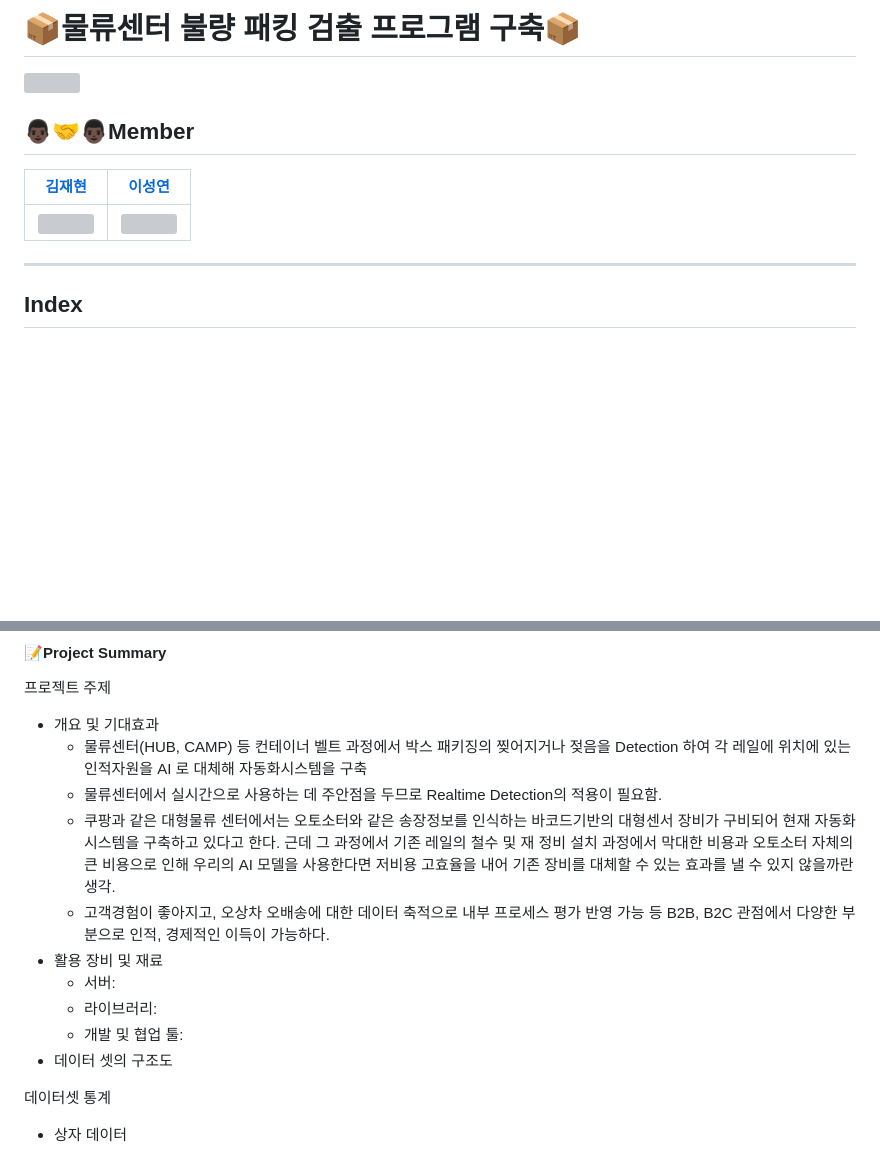
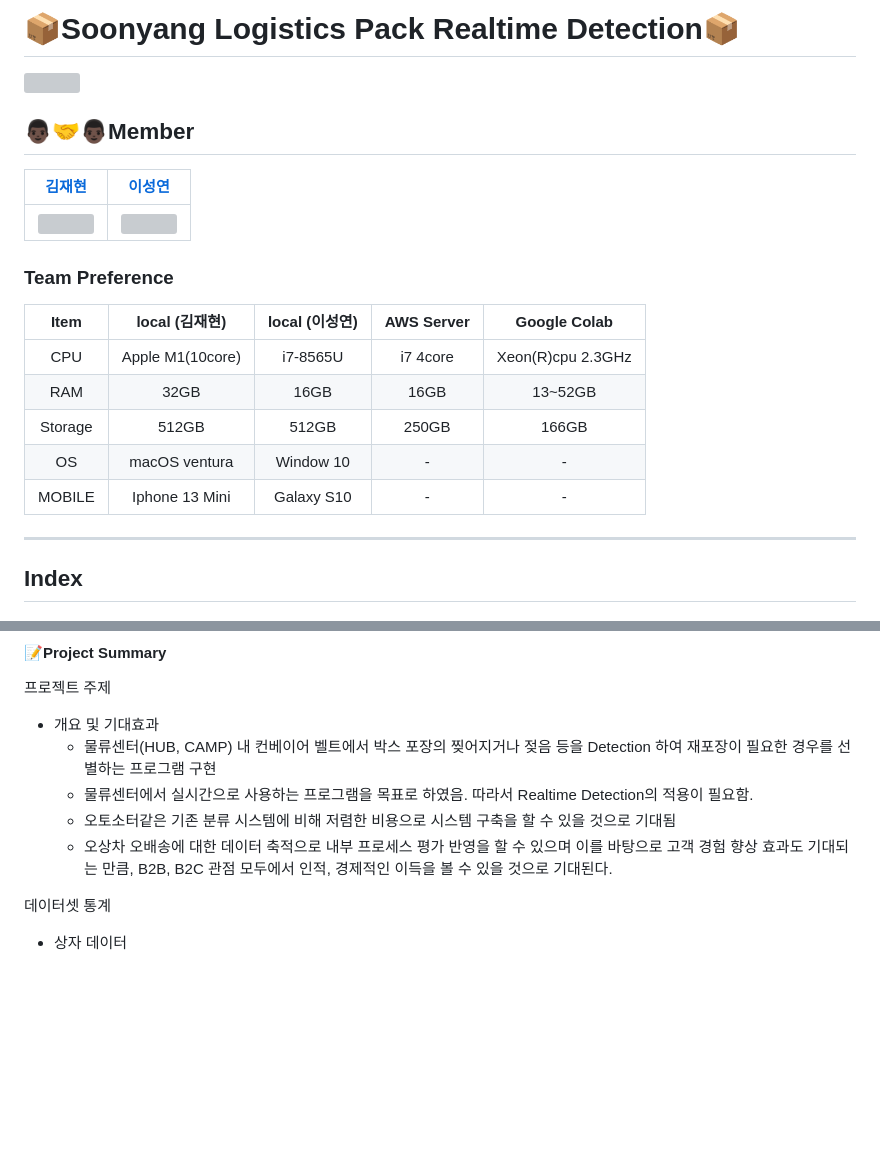
Before and after one commit to deepshadow25/Soonyang_Logistics, a Markdown page: README.md, 2 parts joined by grey strips. Rendered like a GitHub page; blank space fills up the shorter version; grey boxes are pictures that could not be loaded.

```diff
--- a/README.md
+++ b/README.md
@@ -1,5 +1,5 @@
 
-# 📦물류센터 불량 패킹 검출 프로그램 구축📦
+# 📦Soonyang Logistics Pack Realtime Detection📦
 <img src="https://camo.githubusercontent.com/d4f32e957f02d8c924440af9d8e7fd559efcee461d4ed5b19791b1f0d8076f0f/68747470733a2f2f7777772e6461696c796c6f672e636f2e6b722f6e6577732f70686f746f2f3230313230342f333838385f313733335f343631322e6a7067">
 
 
@@ -7,6 +7,17 @@
 [김재현](https://github.com/jh941213) | [이성연](https://github.com/deepshadow25)
 :-: | :-:
 <img src="https://user-images.githubusercontent.com/115054681/214764862-b2a12ce8-50e6-46bb-b020-db979ebe8713.jpg" width="100" height="100"/>|<img src="https://user-images.githubusercontent.com/115054681/214764898-9d3809a4-b20d-48f6-b911-b9521355fc51.png" width="100" height="100">
+
+### Team Preference
+ Item | local (김재현) | local (이성연) | AWS Server | Google Colab
+  :-: | :-: | :-: | :-: | :-:
+  CPU |	Apple M1(10core) | i7-8565U | i7 4core | Xeon(R)cpu 2.3GHz
+RAM   | 32GB | 16GB | 16GB | 13~52GB
+Storage | 512GB	| 512GB | 250GB | 166GB
+OS | macOS ventura | Window 10	| - | -
+MOBILE | Iphone 13 Mini | Galaxy S10 | - |-
+
+
 ***
 ## Index
 - ### [Main Project](#main-project)
@@ -25,15 +36,11 @@
 #### 📝Project Summary
 프로젝트 주제
 - 개요 및 기대효과
-  - 물류센터(HUB, CAMP) 등 컨테이너 벨트 과정에서 박스 패키징의 찢어지거나 젖음을 Detection 하여 각 레일에 위치에 있는 인적자원을 AI 로 대체해 자동화시스템을 구축
-  - 물류센터에서 실시간으로 사용하는 데 주안점을 두므로 Realtime Detection의 적용이 필요함.
-  - 쿠팡과 같은 대형물류 센터에서는 오토소터와 같은 송장정보를 인식하는 바코드기반의 대형센서 장비가 구비되어 현재 자동화 시스템을 구축하고 있다고 한다. 근데 그 과정에서 기존 레일의 철수 및 재 정비 설치 과정에서 막대한 비용과 오토소터 자체의 큰 비용으로 인해 우리의 AI 모델을 사용한다면 저비용 고효율을 내어 기존 장비를 대체할 수 있는 효과를 낼 수 있지 않을까란 생각.
-  - 고객경험이 좋아지고, 오상차 오배송에 대한 데이터 축적으로 내부 프로세스 평가 반영 가능 등 B2B, B2C 관점에서 다양한 부분으로 인적, 경제적인 이득이 가능하다.
-- 활용 장비 및 재료
-  - 서버:
-  - 라이브러리:
-  - 개발 및 협업 툴:
-- 데이터 셋의 구조도
+  - 물류센터(HUB, CAMP) 내 컨베이어 벨트에서 박스 포장의 찢어지거나 젖음 등을 Detection 하여 재포장이 필요한 경우를 선별하는 프로그램 구현
+  - 물류센터에서 실시간으로 사용하는 프로그램을 목표로 하였음. 따라서 Realtime Detection의 적용이 필요함.
+  - 오토소터같은 기존 분류 시스템에 비해 저렴한 비용으로 시스템 구축을 할 수 있을 것으로 기대됨
+  - 오상차 오배송에 대한 데이터 축적으로 내부 프로세스 평가 반영을 할 수 있으며 이를 바탕으로 고객 경험 향상 효과도 기대되는 만큼, B2B, B2C 관점 모두에서 인적, 경제적인 이득을 볼 수 있을 것으로 기대된다.
+
 
 데이터셋 통계
 
```
Also changed, not shown: other parts of README.md (+4 -1 lines).
